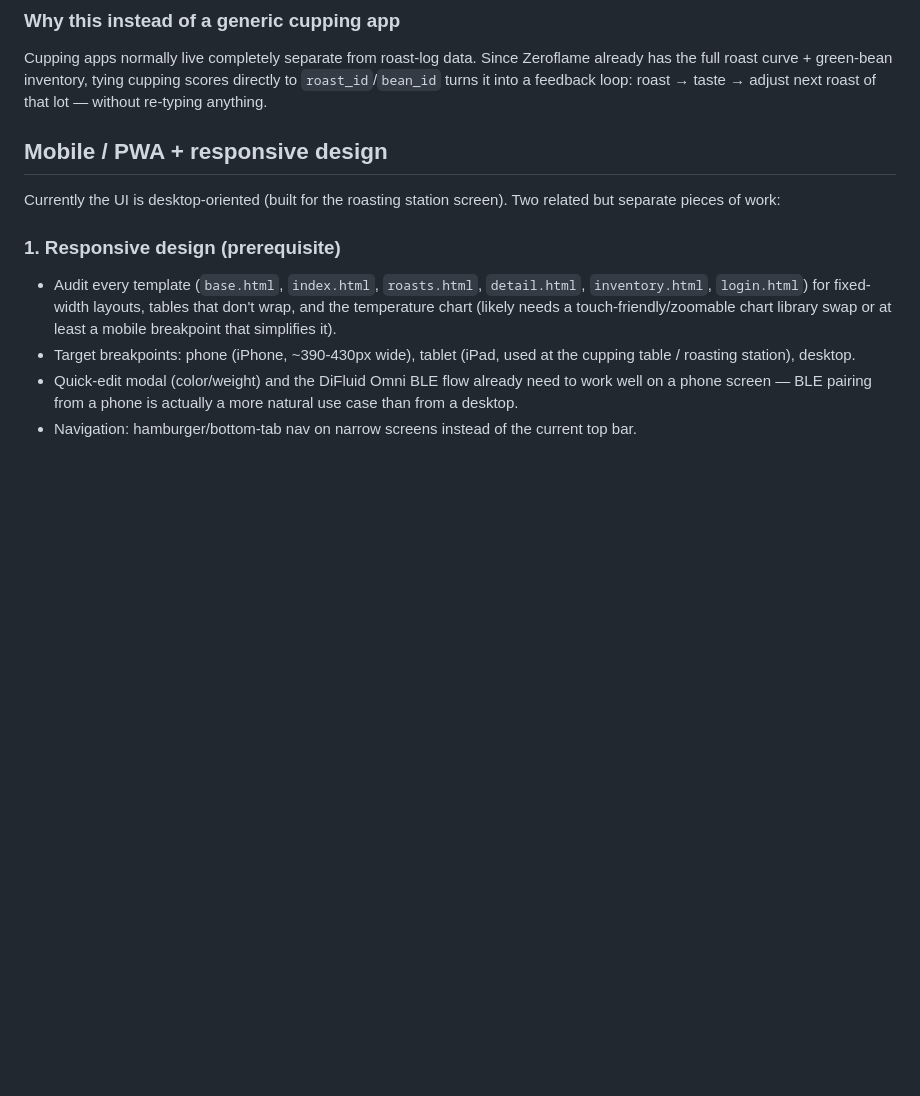
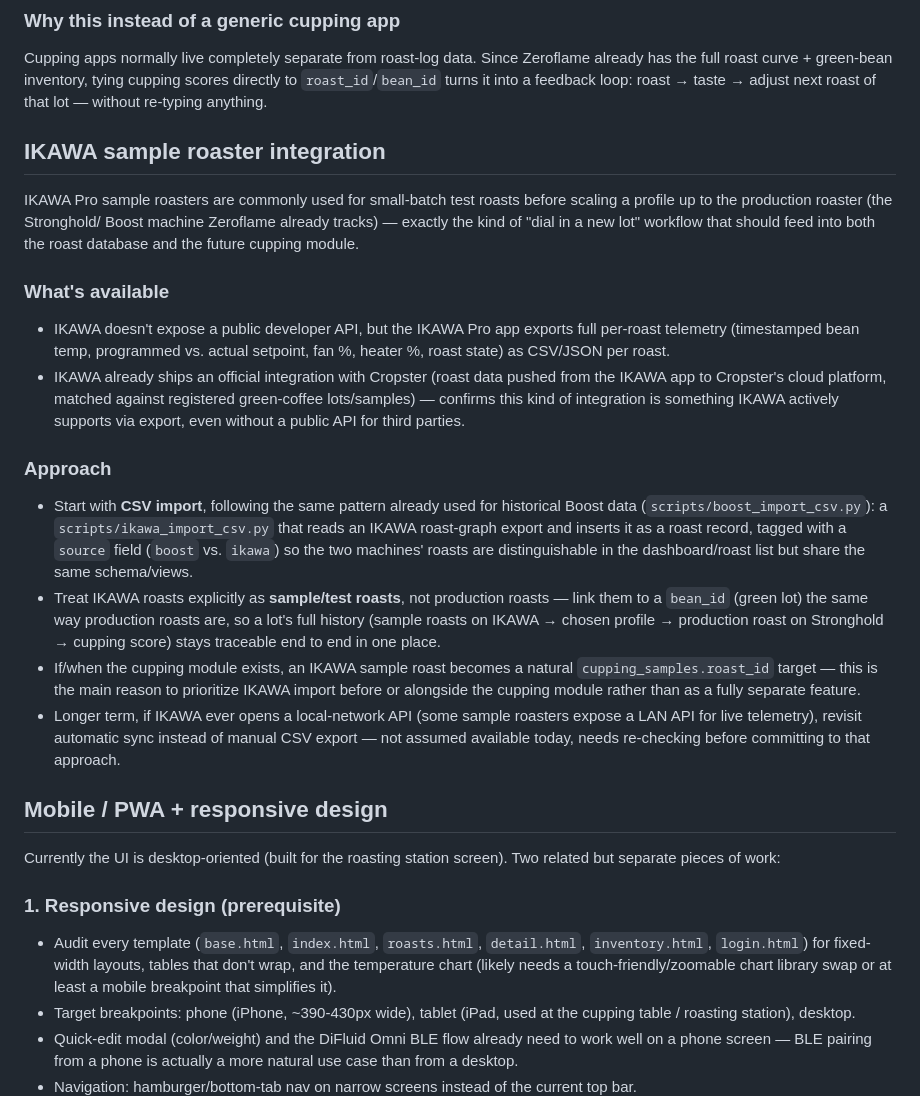
Before and after one commit to poncheck/zeroflame, a Markdown page: ROADMAP.md, the part around the change. GitHub-like rendering; blank space fills up the shorter version.

```diff
--- a/ROADMAP.md
+++ b/ROADMAP.md
@@ -57,6 +57,47 @@ Zeroflame already has the full roast curve + green-bean inventory, tying
 cupping scores directly to `roast_id`/`bean_id` turns it into a feedback
 loop: roast → taste → adjust next roast of that lot — without re-typing
 anything.
+
+## IKAWA sample roaster integration
+
+IKAWA Pro sample roasters are commonly used for small-batch test roasts
+before scaling a profile up to the production roaster (the Stronghold/
+Boost machine Zeroflame already tracks) — exactly the kind of "dial in a
+new lot" workflow that should feed into both the roast database and the
+future cupping module.
+
+### What's available
+
+- IKAWA doesn't expose a public developer API, but the IKAWA Pro app
+  exports full per-roast telemetry (timestamped bean temp, programmed vs.
+  actual setpoint, fan %, heater %, roast state) as CSV/JSON per roast.
+- IKAWA already ships an official integration with Cropster (roast data
+  pushed from the IKAWA app to Cropster's cloud platform, matched against
+  registered green-coffee lots/samples) — confirms this kind of
+  integration is something IKAWA actively supports via export, even
+  without a public API for third parties.
+
+### Approach
+
+- Start with **CSV import**, following the same pattern already used for
+  historical Boost data (`scripts/boost_import_csv.py`): a
+  `scripts/ikawa_import_csv.py` that reads an IKAWA roast-graph export and
+  inserts it as a roast record, tagged with a `source` field
+  (`boost` vs. `ikawa`) so the two machines' roasts are distinguishable in
+  the dashboard/roast list but share the same schema/views.
+- Treat IKAWA roasts explicitly as **sample/test roasts**, not production
+  roasts — link them to a `bean_id` (green lot) the same way production
+  roasts are, so a lot's full history (sample roasts on IKAWA → chosen
+  profile → production roast on Stronghold → cupping score) stays
+  traceable end to end in one place.
+- If/when the cupping module exists, an IKAWA sample roast becomes a
+  natural `cupping_samples.roast_id` target — this is the main reason to
+  prioritize IKAWA import before or alongside the cupping module rather
+  than as a fully separate feature.
+- Longer term, if IKAWA ever opens a local-network API (some sample
+  roasters expose a LAN API for live telemetry), revisit automatic sync
+  instead of manual CSV export — not assumed available today, needs
+  re-checking before committing to that approach.
 
 ## Mobile / PWA + responsive design
 
```
Also changed, not shown: README.md (+3 -0 lines).
